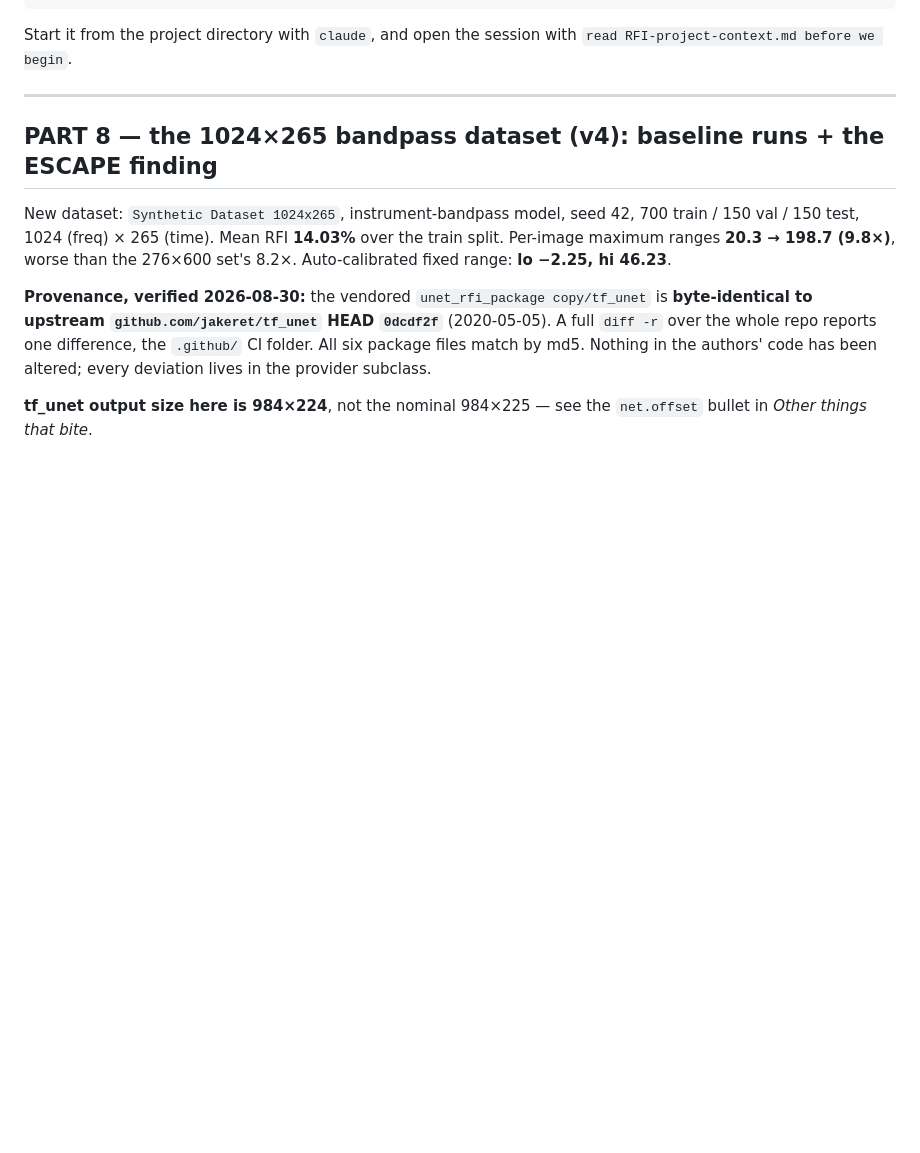
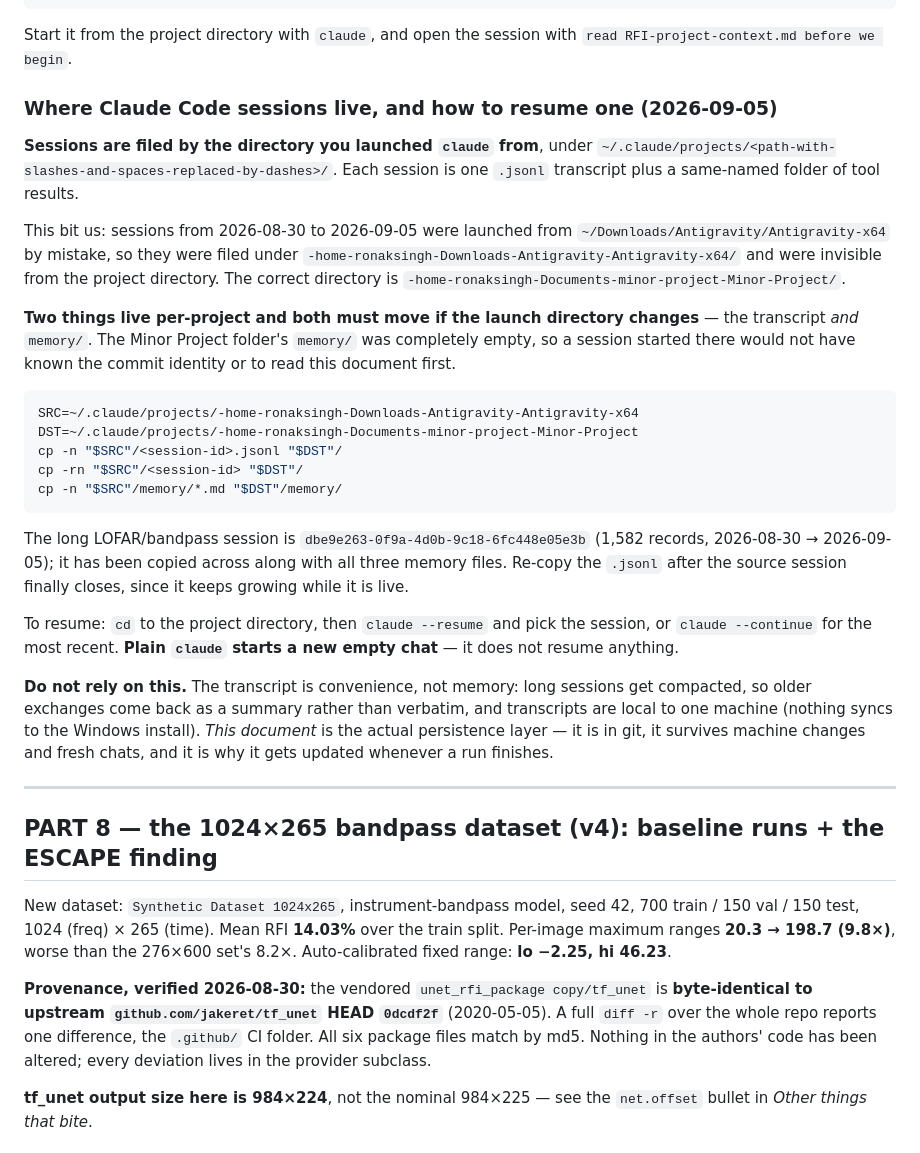
Before and after one commit to RonakSinghRaina/MP, a Markdown page: RFI-project-context.md, the part around the change. Rendered like a GitHub page; blank space fills up the shorter version.

Commit message:
Record where Claude Code sessions live and how to resume them
Sessions are filed by the directory claude was launched from. Ours were
launched from ~/Downloads/Antigravity/Antigravity-x64 by mistake, so they
were invisible from the project directory.

Documents the path-hash naming, the fact that both the transcript and
memory/ live per-project (the project folder's memory/ was empty), the
copy commands, the session id, and that plain `claude` starts a new chat
rather than resuming. Also states plainly that the transcript is
convenience only -- compaction and per-machine storage mean this document
remains the actual persistence layer.

Co-Authored-By: Claude Opus 5 <noreply@anthropic.com>
Claude-Session: https://claude.ai/code/session_0125kNUJSvGZTKpq5m35Ucid

````diff
--- a/RFI-project-context.md
+++ b/RFI-project-context.md
@@ -489,6 +489,47 @@ sudo dnf install claude-code
 
 Start it from the project directory with `claude`, and open the session with
 `read RFI-project-context.md before we begin`.
+
+### Where Claude Code sessions live, and how to resume one (2026-09-05)
+
+**Sessions are filed by the directory you launched `claude` from**, under
+`~/.claude/projects/<path-with-slashes-and-spaces-replaced-by-dashes>/`. Each
+session is one `.jsonl` transcript plus a same-named folder of tool results.
+
+This bit us: sessions from 2026-08-30 to 2026-09-05 were launched from
+`~/Downloads/Antigravity/Antigravity-x64` by mistake, so they were filed under
+`-home-ronaksingh-Downloads-Antigravity-Antigravity-x64/` and were invisible
+from the project directory. The correct directory is
+`-home-ronaksingh-Documents-minor-project-Minor-Project/`.
+
+**Two things live per-project and both must move if the launch directory
+changes** — the transcript *and* `memory/`. The Minor Project folder's
+`memory/` was completely empty, so a session started there would not have
+known the commit identity or to read this document first.
+
+```bash
+SRC=~/.claude/projects/-home-ronaksingh-Downloads-Antigravity-Antigravity-x64
+DST=~/.claude/projects/-home-ronaksingh-Documents-minor-project-Minor-Project
+cp -n "$SRC"/<session-id>.jsonl "$DST"/
+cp -rn "$SRC"/<session-id> "$DST"/
+cp -n "$SRC"/memory/*.md "$DST"/memory/
+```
+
+The long LOFAR/bandpass session is `dbe9e263-0f9a-4d0b-9c18-6fc448e05e3b`
+(1,582 records, 2026-08-30 → 2026-09-05); it has been copied across along with
+all three memory files. Re-copy the `.jsonl` after the source session finally
+closes, since it keeps growing while it is live.
+
+To resume: `cd` to the project directory, then `claude --resume` and pick the
+session, or `claude --continue` for the most recent. **Plain `claude` starts a
+new empty chat** — it does not resume anything.
+
+**Do not rely on this.** The transcript is convenience, not memory: long
+sessions get compacted, so older exchanges come back as a summary rather than
+verbatim, and transcripts are local to one machine (nothing syncs to the
+Windows install). *This document* is the actual persistence layer — it is in
+git, it survives machine changes and fresh chats, and it is why it gets
+updated whenever a run finishes.
 
 ---
 
````
